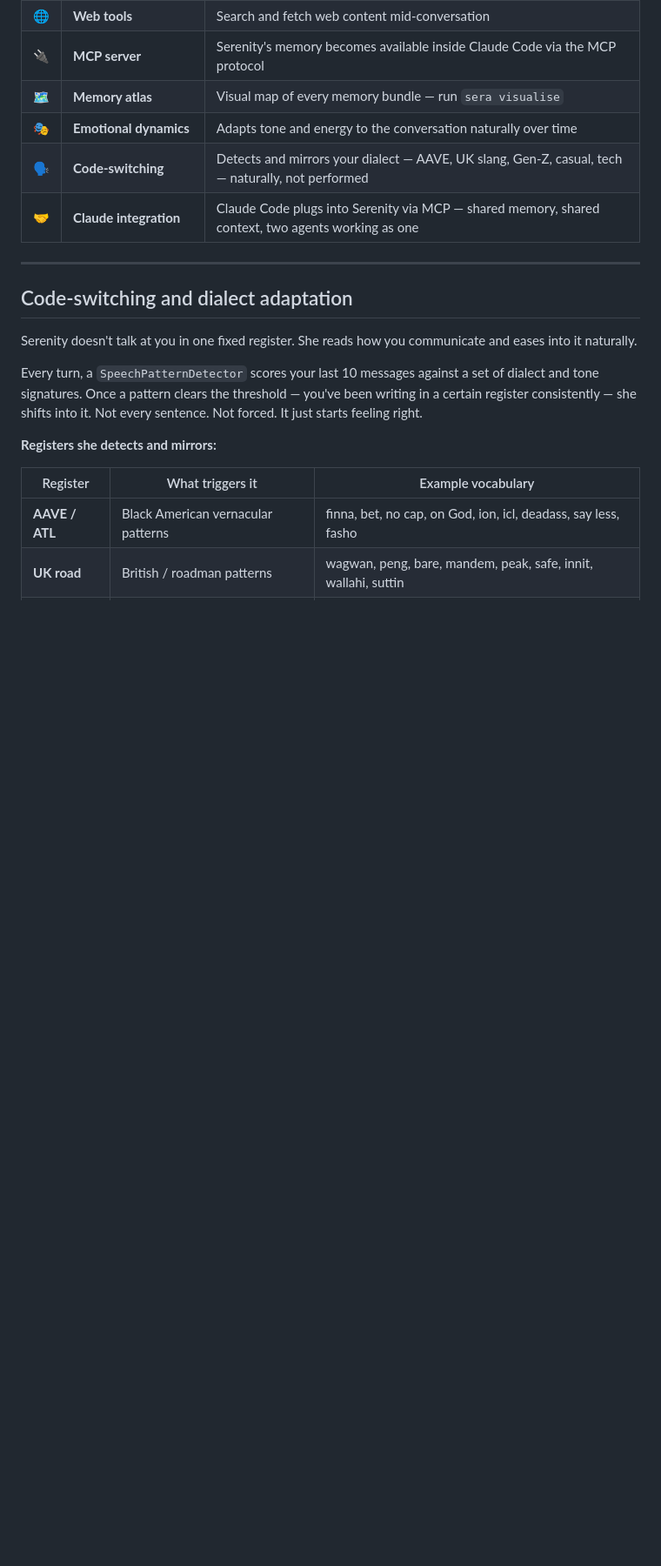
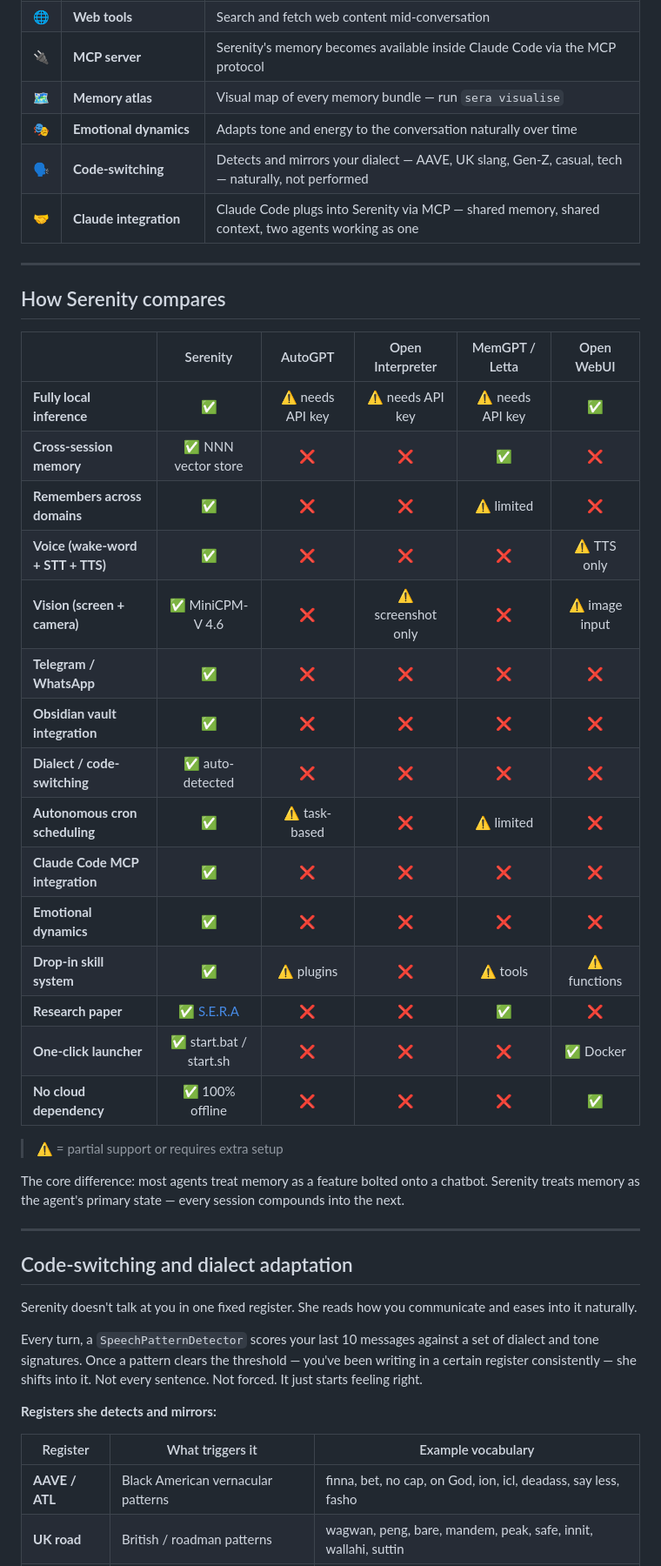
Before and after one commit to Malicedp/serenity, a Markdown page: README.md, the part around the change. Shown at 87% size. GitHub-like rendering; blank space fills up the shorter version.

```diff
--- a/README.md
+++ b/README.md
@@ -102,6 +102,32 @@ These aren't cherry-picked examples — they're the natural result of a memory s
 | 🎭 | **Emotional dynamics** | Adapts tone and energy to the conversation naturally over time |
 | 🗣️ | **Code-switching** | Detects and mirrors your dialect — AAVE, UK slang, Gen-Z, casual, tech — naturally, not performed |
 | 🤝 | **Claude integration** | Claude Code plugs into Serenity via MCP — shared memory, shared context, two agents working as one |
+
+---
+
+## How Serenity compares
+
+| | Serenity | AutoGPT | Open Interpreter | MemGPT / Letta | Open WebUI |
+|---|:---:|:---:|:---:|:---:|:---:|
+| **Fully local inference** | ✅ | ⚠️ needs API key | ⚠️ needs API key | ⚠️ needs API key | ✅ |
+| **Cross-session memory** | ✅ NNN vector store | ❌ | ❌ | ✅ | ❌ |
+| **Remembers across domains** | ✅ | ❌ | ❌ | ⚠️ limited | ❌ |
+| **Voice (wake-word + STT + TTS)** | ✅ | ❌ | ❌ | ❌ | ⚠️ TTS only |
+| **Vision (screen + camera)** | ✅ MiniCPM-V 4.6 | ❌ | ⚠️ screenshot only | ❌ | ⚠️ image input |
+| **Telegram / WhatsApp** | ✅ | ❌ | ❌ | ❌ | ❌ |
+| **Obsidian vault integration** | ✅ | ❌ | ❌ | ❌ | ❌ |
+| **Dialect / code-switching** | ✅ auto-detected | ❌ | ❌ | ❌ | ❌ |
+| **Autonomous cron scheduling** | ✅ | ⚠️ task-based | ❌ | ⚠️ limited | ❌ |
+| **Claude Code MCP integration** | ✅ | ❌ | ❌ | ❌ | ❌ |
+| **Emotional dynamics** | ✅ | ❌ | ❌ | ❌ | ❌ |
+| **Drop-in skill system** | ✅ | ⚠️ plugins | ❌ | ⚠️ tools | ⚠️ functions |
+| **Research paper** | ✅ [S.E.R.A](https://doi.org/10.5281/zenodo.20382162) | ❌ | ❌ | ✅ | ❌ |
+| **One-click launcher** | ✅ start.bat / start.sh | ❌ | ❌ | ❌ | ✅ Docker |
+| **No cloud dependency** | ✅ 100% offline | ❌ | ❌ | ❌ | ✅ |
+
+> ⚠️ = partial support or requires extra setup
+
+The core difference: most agents treat memory as a feature bolted onto a chatbot. Serenity treats memory as the agent's primary state — every session compounds into the next.
 
 ---
 
```
Also changed, not shown: CHANGELOG.md (added, +116 -0 lines), ROADMAP.md (added, +73 -0 lines).
